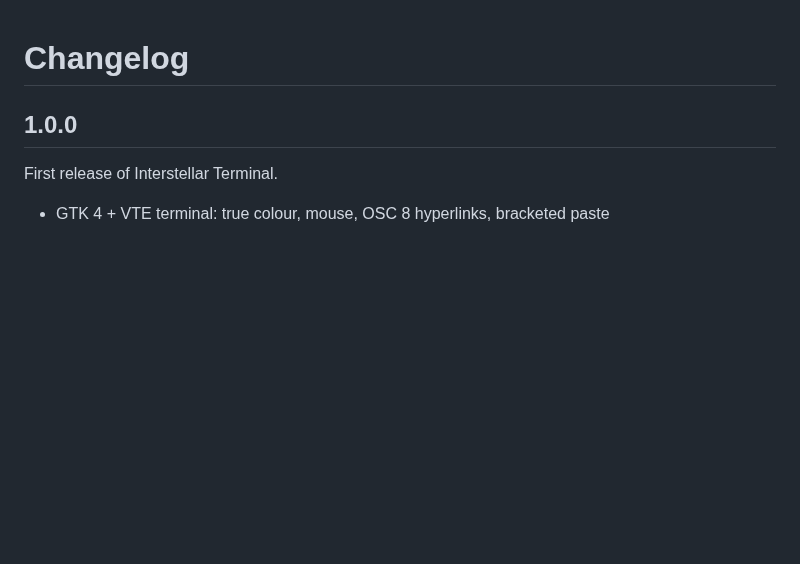
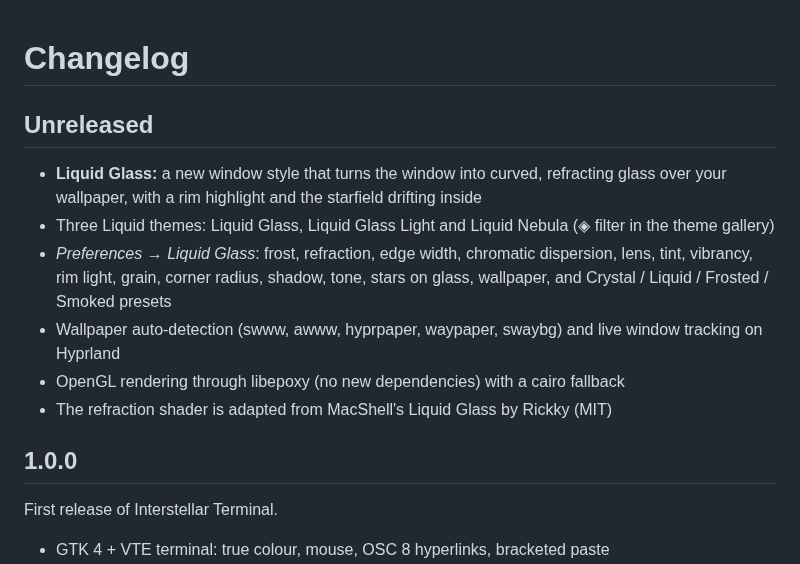
Before and after one commit to rxvy-dev/interstellar, a Markdown page: CHANGELOG.md, the part around the change. GitHub-like rendering; blank space fills up the shorter version.

```diff
--- a/CHANGELOG.md
+++ b/CHANGELOG.md
@@ -1,4 +1,12 @@
 # Changelog
+
+## Unreleased
+- **Liquid Glass:** a new window style that turns the window into curved, refracting glass over your wallpaper, with a rim highlight and the starfield drifting inside
+- Three Liquid themes: Liquid Glass, Liquid Glass Light and Liquid Nebula (◈ filter in the theme gallery)
+- *Preferences → Liquid Glass*: frost, refraction, edge width, chromatic dispersion, lens, tint, vibrancy, rim light, grain, corner radius, shadow, tone, stars on glass, wallpaper, and Crystal / Liquid / Frosted / Smoked presets
+- Wallpaper auto-detection (swww, awww, hyprpaper, waypaper, swaybg) and live window tracking on Hyprland
+- OpenGL rendering through libepoxy (no new dependencies) with a cairo fallback
+- The refraction shader is adapted from MacShell's Liquid Glass by Rickky (MIT)
 
 ## 1.0.0
 First release of Interstellar Terminal.
```
Also changed, not shown: README.md (+19 -2 lines), docs/liquid-glass.png (added), docs/prefs-liquid-glass.png (added), 14 other files.
